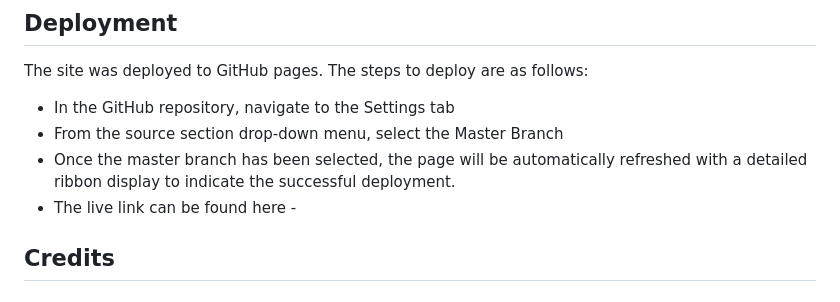
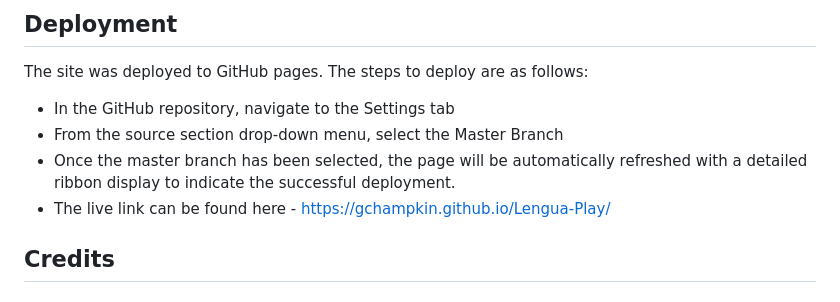
Before and after one commit to GChampkin/Lengua-Play, a Markdown page: README.md, the part around the change. Rendered like a GitHub page.

Commit message:
add deployment code to readme.md

```diff
--- a/README.md
+++ b/README.md
@@ -107,7 +107,7 @@ The site was deployed to GitHub pages. The steps to deploy are as follows:
 * In the GitHub repository, navigate to the Settings tab
 * From the source section drop-down menu, select the Master Branch
 * Once the master branch has been selected, the page will be automatically refreshed with a detailed ribbon display to indicate the successful deployment.
-* The live link can be found here -
+* The live link can be found here - https://gchampkin.github.io/Lengua-Play/
 
 ## Credits
 
```
